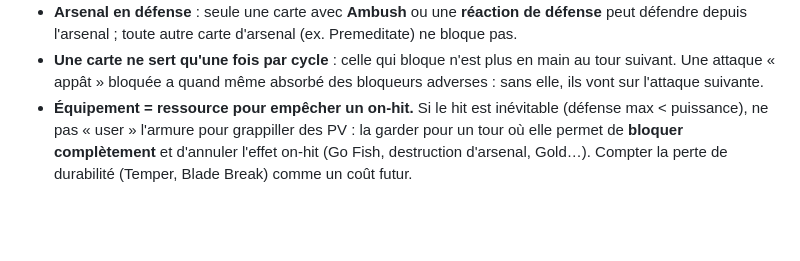
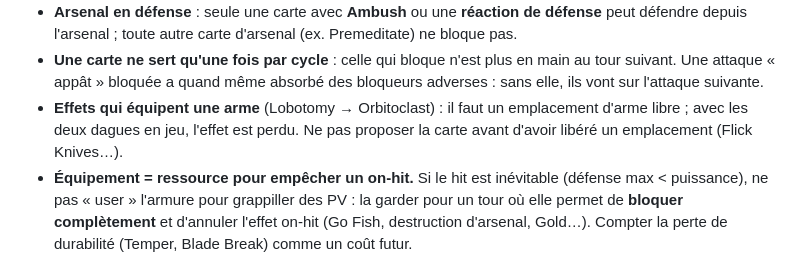
Before and after one commit to ColinCamille/Fab-replay, a Markdown page: CLAUDE.md, the part around the change. Drawn GitHub-style; blank space fills up the shorter version.

Commit message:
skill fab-game-review : Lobotomy et Orbitoclast demandent un emplacement de dague libre
La revue Arakni contre Ser Boltyn (2906017) reprochait d'avoir passé le tour 0
avec Lobotomy en main, alors que les deux Mark of the Huntsman occupaient les
emplacements : Lobotomy n'aurait pas pu équiper d'Orbitoclast.

Co-Authored-By: Claude Opus 5.5 <noreply@anthropic.com>
Claude-Session: https://claude.ai/code/session_01JqY2Fk6L3qjE3hLENbTxMM

```diff
--- a/CLAUDE.md
+++ b/CLAUDE.md
@@ -274,6 +274,9 @@ sont **déjà en place** — les maintenir/étendre plutôt que refaire :
 - **Une carte ne sert qu'une fois par cycle** : celle qui bloque n'est plus en main
   au tour suivant. Une attaque « appât » bloquée a quand même absorbé des bloqueurs
   adverses : sans elle, ils vont sur l'attaque suivante.
+- **Effets qui équipent une arme** (Lobotomy → Orbitoclast) : il faut un emplacement
+  d'arme libre ; avec les deux dagues en jeu, l'effet est perdu. Ne pas proposer la carte
+  avant d'avoir libéré un emplacement (Flick Knives…).
 - **Équipement = ressource pour empêcher un on-hit.** Si le hit est
   inévitable (défense max < puissance), ne pas « user » l'armure pour grappiller
   des PV : la garder pour un tour où elle permet de **bloquer complètement** et
```
Also changed, not shown: 1 other file.
